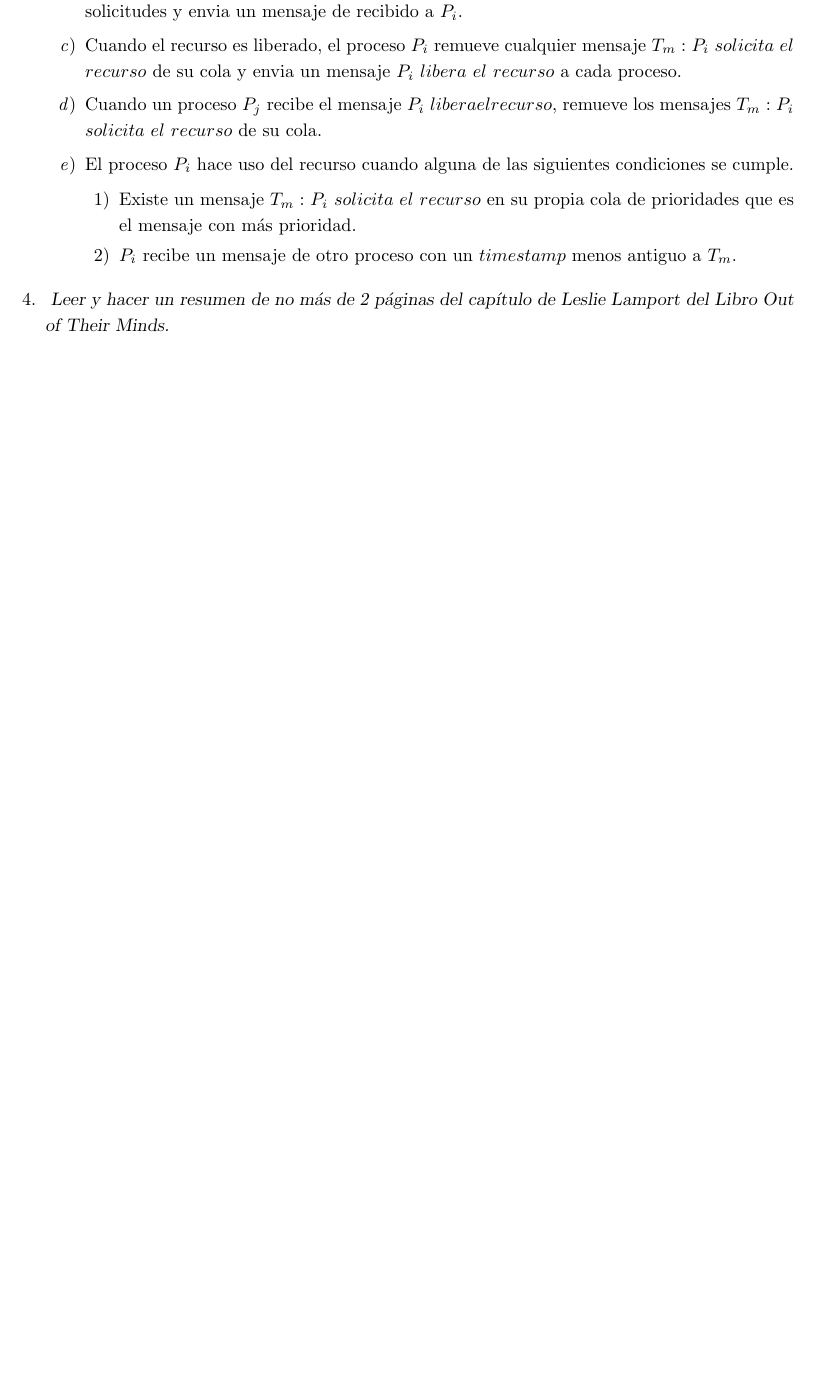
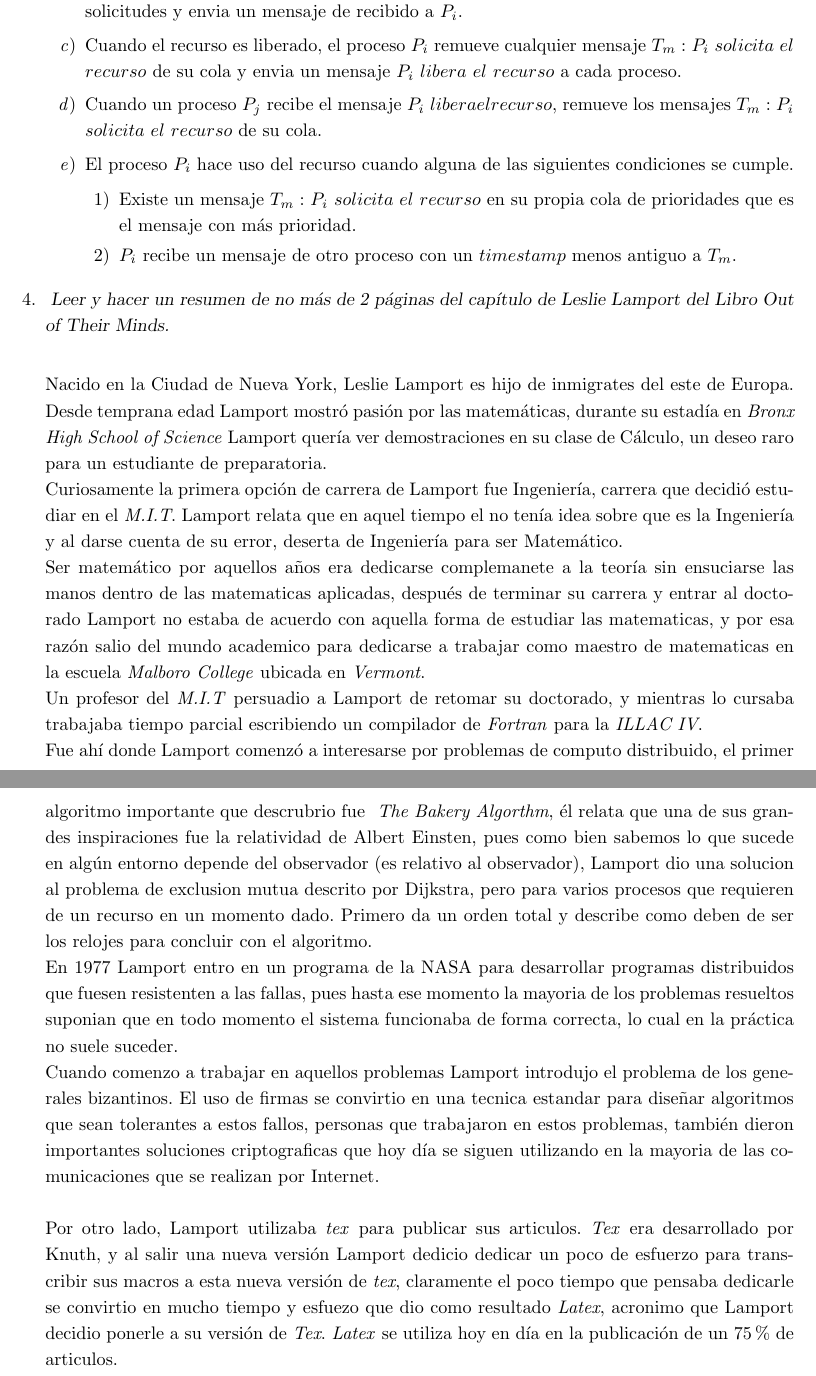
Before and after one commit to emilianork/computo_concurrente, a LaTeX problem sheet (tarea7/tarea7.tex): part of page 4 of 4 before the commit and two parts of pages 4 and 5 of 5 after it, the two joined at a grey line, cut so that both start at the same text, the shorter picture padded with empty space. Compiled offline with pdfLaTeX.

```diff
--- a/tarea7/tarea7.tex
+++ b/tarea7/tarea7.tex
@@ -272,6 +272,55 @@
         Leer y hacer un resumen de no más de 2 páginas del capítulo de
         Leslie Lamport del Libro Out of Their Minds. \\
       }
+
+      Nacido en la Ciudad de Nueva York, Leslie Lamport es hijo de
+      inmigrates del este de Europa. Desde temprana edad Lamport mostró pasión
+      por las matemáticas, durante su estadía en \textit{Bronx High School of
+        Science} Lamport quería ver demostraciones en su clase de Cálculo, un
+      deseo raro para un estudiante de preparatoria.\\
+      Curiosamente la primera opción de carrera de Lamport fue Ingeniería,
+      carrera que decidió estudiar en el \textit{M.I.T}. Lamport relata que en
+      aquel tiempo el no tenía idea sobre que es la Ingeniería y al darse cuenta
+      de su error, deserta de Ingeniería para ser Matemático.\\
+      Ser matemático por aquellos años era dedicarse complemanete a la teoría
+      sin ensuciarse las manos dentro de las matematicas aplicadas, después de
+      terminar su carrera y entrar al doctorado Lamport no estaba de acuerdo
+      con aquella forma de estudiar las matematicas, y por esa razón salio del
+      mundo academico para dedicarse a trabajar como maestro de matematicas en
+      la escuela \textit{Malboro College} ubicada en \textit{Vermont}.\\
+      Un profesor del \textit{M.I.T} persuadio a Lamport de retomar su
+      doctorado, y mientras lo cursaba trabajaba tiempo parcial escribiendo
+      un compilador de \textit{Fortran} para la \textit{ILLAC IV}.\\
+      Fue ahí donde Lamport comenzó a interesarse por problemas de computo
+      distribuido, el primer algoritmo importante que descrubrio fue \textit{
+        The Bakery Algorthm}, él relata que una de sus grandes inspiraciones
+      fue la relatividad de Albert Einsten, pues como bien sabemos lo que sucede
+      en algún entorno depende del observador (es relativo al observador),
+      Lamport dio una solucion al problema de exclusion mutua descrito por
+      Dijkstra, pero para varios procesos que requieren de un recurso en un
+      momento dado. Primero da un orden total y describe como deben de ser los
+      relojes para concluir con el algoritmo.\\
+      En 1977 Lamport entro en un programa de la NASA para desarrollar programas
+      distribuidos que fuesen resistenten a las fallas, pues hasta ese momento
+      la mayoria de los problemas resueltos suponian que en todo momento el
+      sistema funcionaba de forma correcta, lo cual en la práctica no suele
+      suceder.\\
+      Cuando comenzo a trabajar en aquellos problemas Lamport introdujo el
+      problema de los generales bizantinos. El uso de firmas se convirtio en
+      una tecnica estandar para diseñar algoritmos que sean tolerantes a estos
+      fallos, personas que trabajaron en estos problemas, también dieron
+      importantes soluciones criptograficas que hoy día se siguen utilizando
+      en la mayoria de las comunicaciones que se realizan por Internet.\\
+      \\Por otro lado, Lamport utilizaba \textit{tex} para publicar sus
+      articulos. \textit{Tex} era desarrollado por Knuth, y al salir una nueva
+      versión Lamport dedicio dedicar un poco de esfuerzo para transcribir
+      sus macros a esta nueva versión de \textit{tex}, claramente el poco
+      tiempo que pensaba dedicarle se convirtio en mucho tiempo y esfuezo
+      que dio como resultado \textit{Latex}, acronimo que Lamport decidio
+      ponerle a su versión de \textit{Tex}. \textit{Latex} se utiliza hoy
+      en día en la publicación de un 75\% de articulos.
+
+
     }
 
 \end{enumerate}
```
Also changed, not shown: tarea8/tarea8.tex (added, +51 -0 lines).
